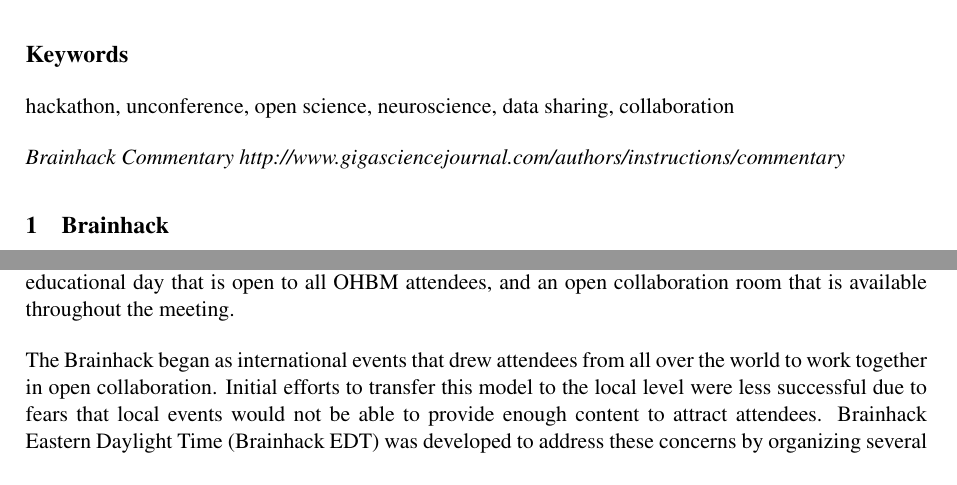
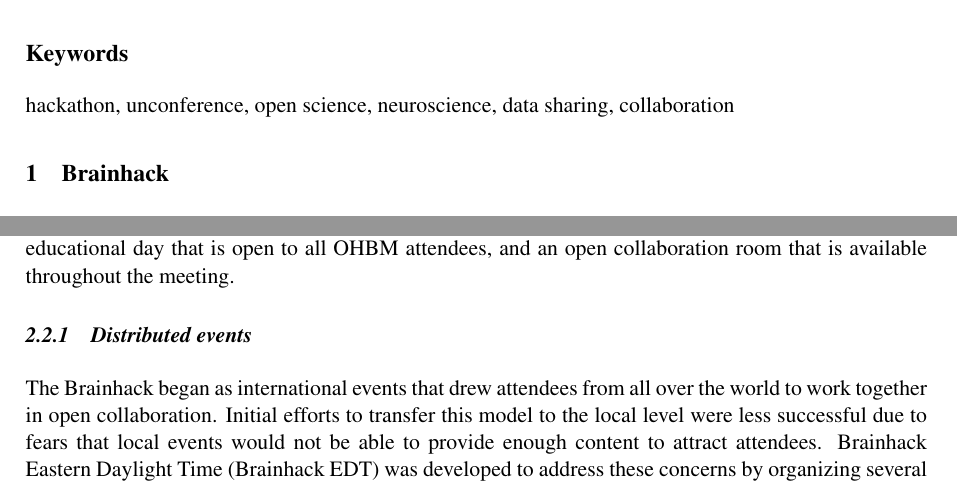
Before and after one commit to ccraddock/gigascience_brainhack_commentary, a LaTeX document (brainhack-commentary-formatted.tex): two parts of pages 1 and 3 of 10, joined at a grey line, cut so that both start at the same text. Compiled offline with pdfLaTeX; a missing bibliography style is replaced by a similar one.

Commit message:
minor commenting

```diff
--- a/brainhack-commentary-formatted.tex
+++ b/brainhack-commentary-formatted.tex
@@ -75,8 +75,8 @@
 \keywords{hackathon, unconference, open science, neuroscience, data sharing,
 collaboration}
 
-\emph{Brainhack Commentary}
-\emph{http://www.gigasciencejournal.com/authors/instructions/commentary}
+% \emph{Brainhack Commentary}
+% \emph{http://www.gigasciencejournal.com/authors/instructions/commentary}
 
 \section{Brainhack}\label{brainhack}
 
@@ -107,6 +107,8 @@
 Brainhack events span one to four days and included a variety of content to make them accessible and fruitful for a wide range of attendees. The format of the events is not fixed, but varies based on the needs determined by the local organizing committee. At past events, the schedule has included various components aiming to quickly integrate the attendees and generate an environment condusive to productive collaboration. We have found the activity categories included in Table~\ref{tab4} to be valuable components of creating a productive environment.
 
 Considering the novel format of such events, the attendance fees are kept as low as possible to encourage attendence. This has been made possible in the past through generous financial support and meeting space from local hosting institutions and corporate sponsors. When possible, lunch and dinner have been provided to encourage continued interaction between attendees throughout the duration of the event. We have also aimed to reduce travel costs by co-locating events with other international workshops, such as the 2012 Resting Workshop in Magdeburg Germany, and annual meetings of the Organization of Human Brain Mapping (OHBM). OHBM has been particularly supportive of the Brainhack model and the annual OHBM Hackathon has evolved to include a two-day intensive hackathon, an additional educational day that is open to all OHBM attendees, and an open collaboration room that is available throughout the meeting.
+
+\subsubsection{Distributed events}
 
 The Brainhack began as international events that drew attendees from all over the world to work together in open collaboration. Initial efforts to transfer this model to the local level were less successful due to fears that local events would not be able to provide enough content to attract attendees. Brainhack Eastern Daylight Time (Brainhack EDT) was developed to address these concerns by organizing several simultaneous events and linking them together to share content. Events were limited to sites in time zones within one hour of eastern daylight time to simplify scheduling. This innovative distributed model drew 150 attendees across seven sites located in three different countries, and has since been followed by Brainhack Americas, which extended this model to the entirety of North, South and Central America (see Tables \ref{tab1} and \ref{tab2}).
 
```
Also changed, not shown: table2.tex (+0 -1 lines), table3.tex (+0 -2 lines).
